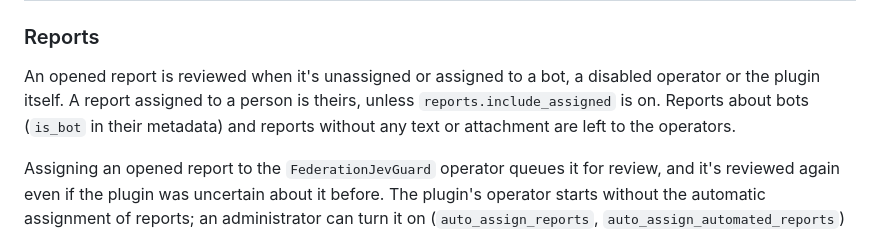
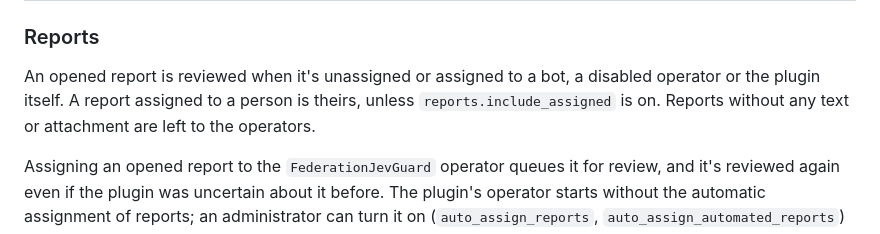
Before and after one commit to nosial/FederationJevGuard, a Markdown page: README.md, the part around the change. Rendered like a GitHub page.

```diff
--- a/README.md
+++ b/README.md
@@ -168,8 +168,8 @@ too bare to be sure (eg; "check my bio"), `MALICIOUS` is clearly spam.
 ### Reports
 
 An opened report is reviewed when it's unassigned or assigned to a bot, a disabled operator or the plugin itself. A
-report assigned to a person is theirs, unless `reports.include_assigned` is on. Reports about bots (`is_bot` in their
-metadata) and reports without any text or attachment are left to the operators.
+report assigned to a person is theirs, unless `reports.include_assigned` is on. Reports without any text or attachment
+are left to the operators.
 
 Assigning an opened report to the `FederationJevGuard` operator queues it for review, and it's reviewed again even if
 the plugin was uncertain about it before. The plugin's operator starts without the automatic assignment of reports; an
```
